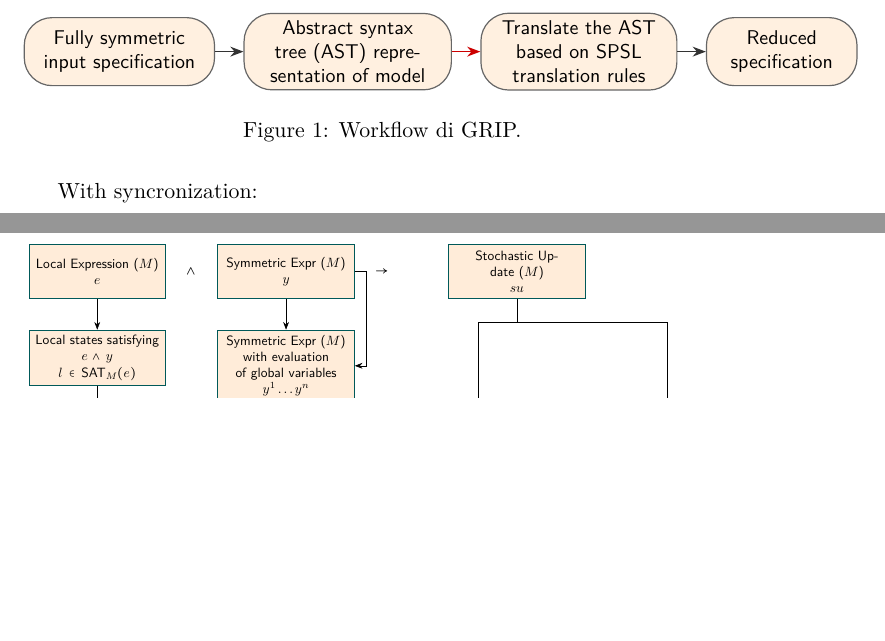
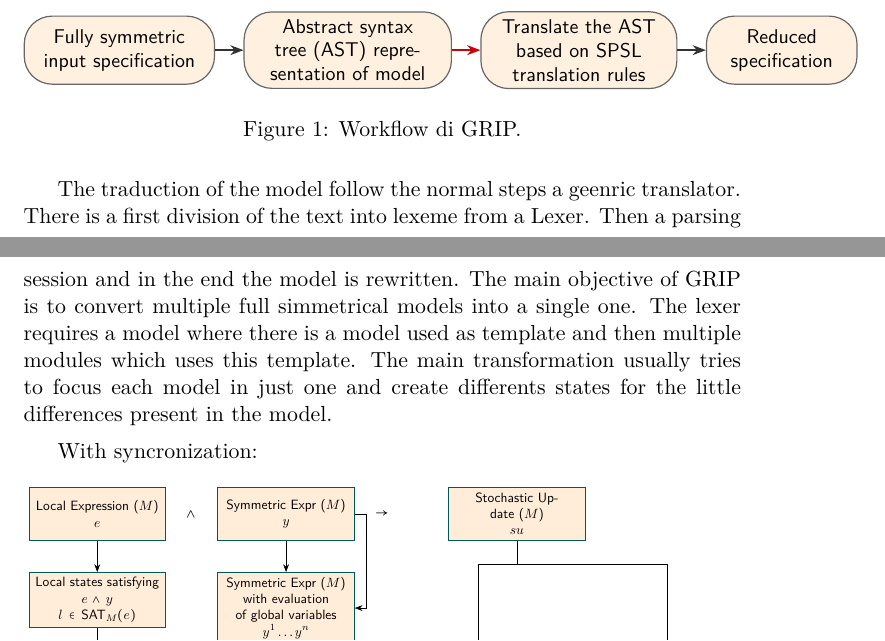
Before and after one commit to Skollwarynz/TESI, a LaTeX thesis (tesi/Template2/tesi.tex, which reads tesi/Template2/Introduction.tex): two parts of pages 4 and 5 of 14 before the commit and two parts of pages 4 and 5 of 15 after it, joined at a grey line, cut so that both start at the same text, the shorter picture padded with empty space. Compiled offline with XeLaTeX; a missing font is replaced by an installed copy or a similar font.

Commit message:
Introduction addition

```diff
--- a/tesi/Template2/Introduction.tex
+++ b/tesi/Template2/Introduction.tex
@@ -77,6 +77,10 @@ a single one.
     \caption{Workflow di GRIP.}
     \label{fig:grip_workflow}
 \end{figure}
+
+The traduction of the model follow the normal steps a geenric translator. There is a first division of the text into lexeme from a Lexer. Then a parsing session and in the end the model is rewritten.
+The main objective of GRIP is to convert multiple full simmetrical models into a single one. The lexer requires a model where there is a model used as template and then multiple modules which uses this template.
+The main transformation usually tries to focus each model in just one and create differents states for the little differences present in the model.
 
 With syncronization:
 \begin{figure}[htbp]
```
